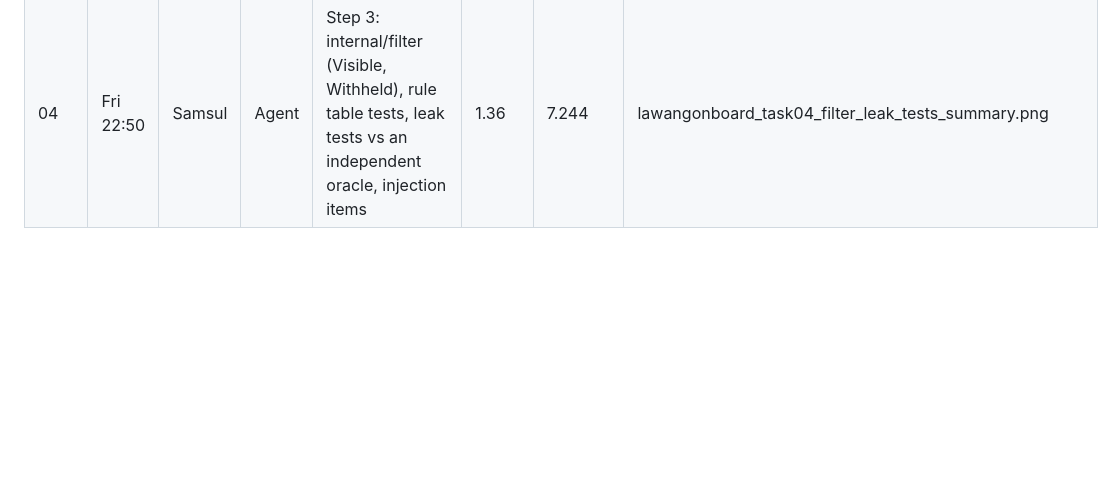
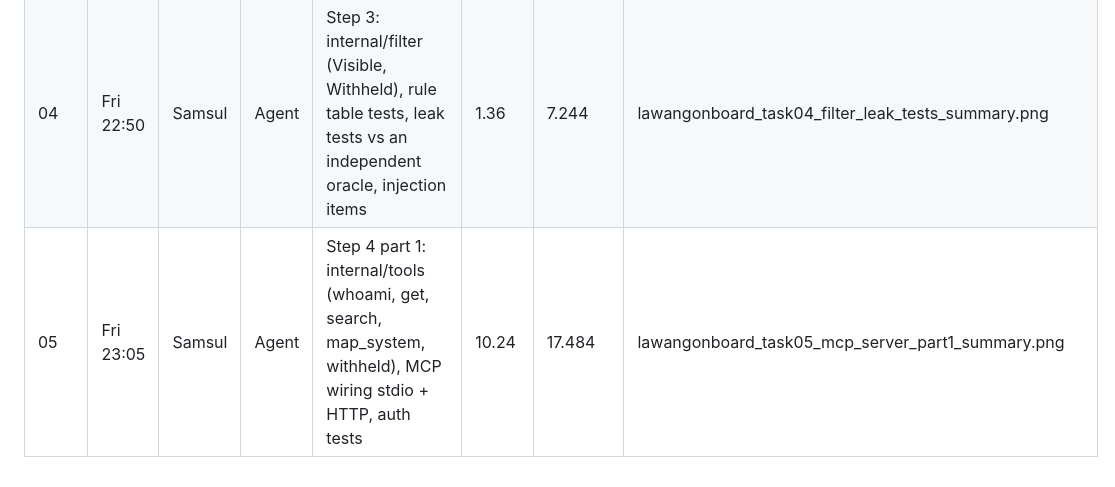
Before and after one commit to gablooge/lawang-onboard, a Markdown page: bob_sessions/LEDGER.md, the part around the change. Rendered like a GitHub page; blank space fills up the shorter version.

Commit message:
Record Bob task 05

```diff
--- a/bob_sessions/LEDGER.md
+++ b/bob_sessions/LEDGER.md
@@ -9,3 +9,4 @@ recorded demo.
 | 02 | Fri 22:33 | Samsul | Plan | Design: docs/design.md (package layout, filter, scope computation, leak tests, build order) | 0.468 | 0.564 | lawangonboard_task02_design_plan_summary.png |
 | 03 | Fri 22:37 | Samsul | Agent | Steps 1 and 2: go.mod, cmd/onboard stub, internal/roles (glob matcher), internal/corpus, tests | 5.32 | 5.884 | lawangonboard_task03_corpus_roles_loader_summary.png |
 | 04 | Fri 22:50 | Samsul | Agent | Step 3: internal/filter (Visible, Withheld), rule table tests, leak tests vs an independent oracle, injection items | 1.36 | 7.244 | lawangonboard_task04_filter_leak_tests_summary.png |
+| 05 | Fri 23:05 | Samsul | Agent | Step 4 part 1: internal/tools (whoami, get, search, map_system, withheld), MCP wiring stdio + HTTP, auth tests | 10.24 | 17.484 | lawangonboard_task05_mcp_server_part1_summary.png |
```
Also changed, not shown: bob_sessions/lawangonboard_task05_mcp_server_part1_summary.png (added).
